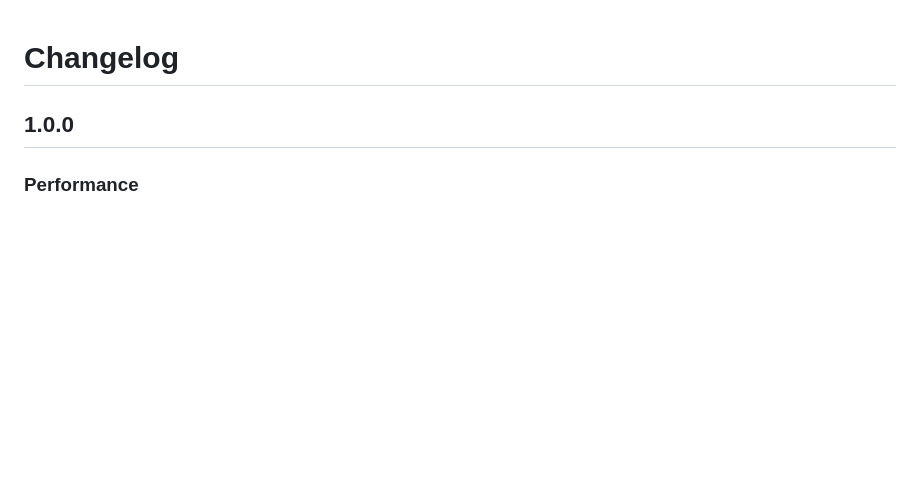
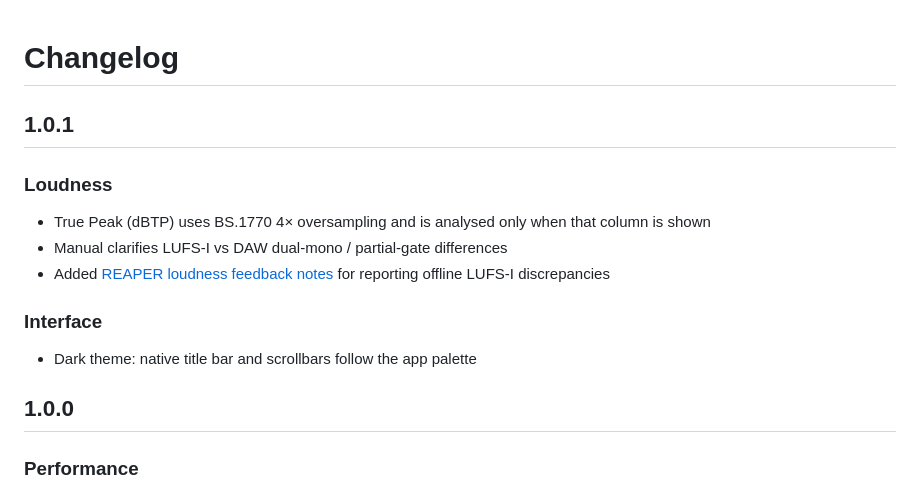
Before and after one commit to sonora-player/Sonora, a Markdown page: CHANGELOG.md, the part around the change. GitHub-like rendering; blank space fills up the shorter version.

```diff
--- a/CHANGELOG.md
+++ b/CHANGELOG.md
@@ -1,4 +1,16 @@
 # Changelog
+
+## 1.0.1
+
+### Loudness
+
+- True Peak (dBTP) uses BS.1770 4× oversampling and is analysed only when that column is shown
+- Manual clarifies LUFS-I vs DAW dual-mono / partial-gate differences
+- Added [REAPER loudness feedback notes](docs/REAPER-loudness-feedback.md) for reporting offline LUFS-I discrepancies
+
+### Interface
+
+- Dark theme: native title bar and scrollbars follow the app palette
 
 ## 1.0.0
 
```
Also changed, not shown: docs/REAPER-loudness-feedback.md (added, +176 -0 lines).
